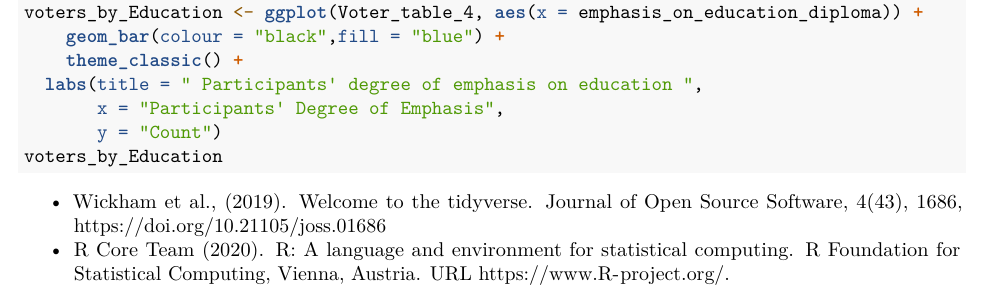
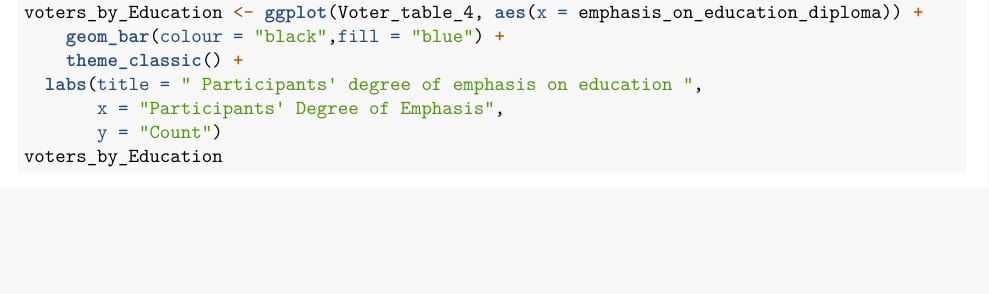
Before and after one commit to Jinwen-Tao/How-Progressive-Conservative-Party-attracts-voters, an R Markdown document (How do Progressive Conservative Party in Manitoba attract more voters in upcoming election.Rmd): part of page 4 of 4, cut so that both start at the same text, the shorter picture padded with empty space. Rendered offline with R 4.5, knitr and Pandoc, then LaTeX, with nearby package versions; the code chunks are not run, so their results and figures are left out.

Commit message:
Update How do Progressive Conservative Party in Manitoba attract more voters in upcoming election.Rmd

````diff
--- a/How do Progressive Conservative Party in Manitoba attract more voters in upcoming election.Rmd
+++ b/How do Progressive Conservative Party in Manitoba attract more voters in upcoming election.Rmd
@@ -206,10 +206,3 @@ voters_by_Education <- ggplot(Voter_table_4, aes(x = emphasis_on_education_diplo
        y = "Count")
 voters_by_Education
 ```
-
-
-- Wickham et al., (2019). Welcome to the tidyverse. Journal of Open
-  Source Software, 4(43), 1686, https://doi.org/10.21105/joss.01686
-- R Core Team (2020). R: A language and environment for statistical
-  computing. R Foundation for Statistical Computing, Vienna, Austria.
-  URL https://www.R-project.org/.
````
